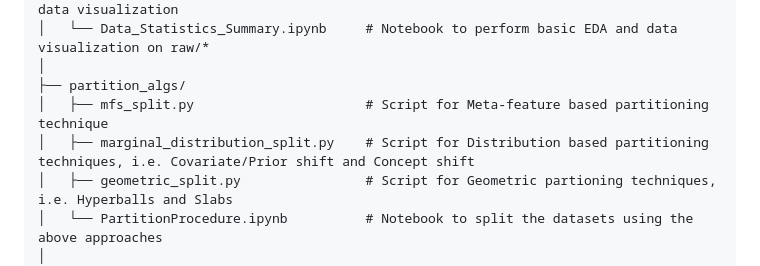
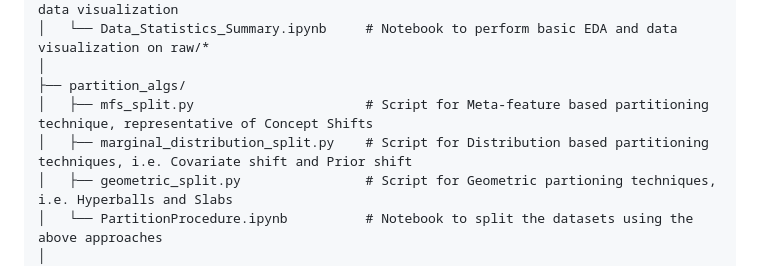
Before and after one commit to Trminh06-work/Out-of-distribution-data-fitting, a Markdown page: README.md, the part around the change. Drawn GitHub-style.

```diff
--- a/README.md
+++ b/README.md
@@ -29,8 +29,8 @@ This repository encompasses code and documents for:
 │   └── Data_Statistics_Summary.ipynb     # Notebook to perform basic EDA and data visualization on raw/*
 │
 ├── partition_algs/
-│   ├── mfs_split.py                      # Script for Meta-feature based partitioning technique
-│   ├── marginal_distribution_split.py    # Script for Distribution based partitioning techniques, i.e. Covariate/Prior shift and Concept shift
+│   ├── mfs_split.py                      # Script for Meta-feature based partitioning technique, representative of Concept Shifts
+│   ├── marginal_distribution_split.py    # Script for Distribution based partitioning techniques, i.e. Covariate shift and Prior shift
 │   ├── geometric_split.py                # Script for Geometric partioning techniques, i.e. Hyperballs and Slabs
 │   └── PartitionProcedure.ipynb          # Notebook to split the datasets using the above approaches
 │
```
